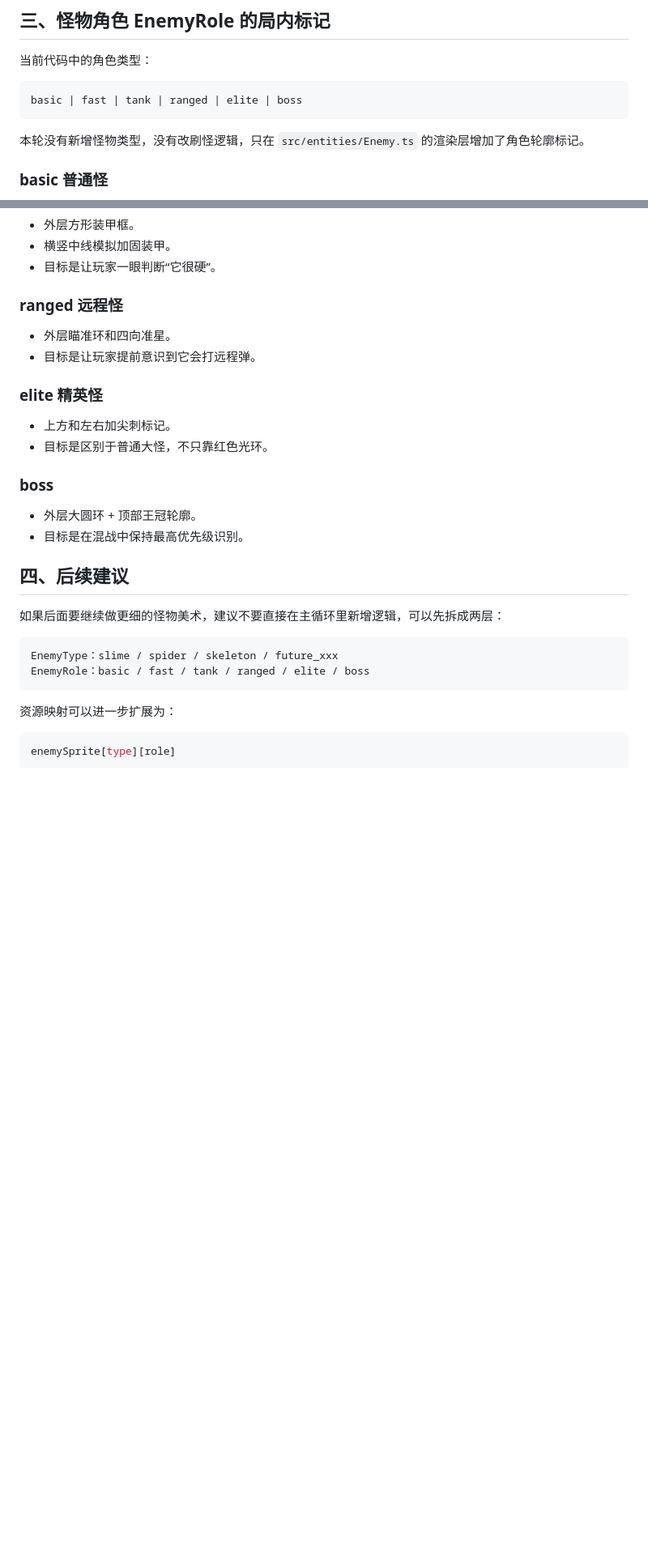
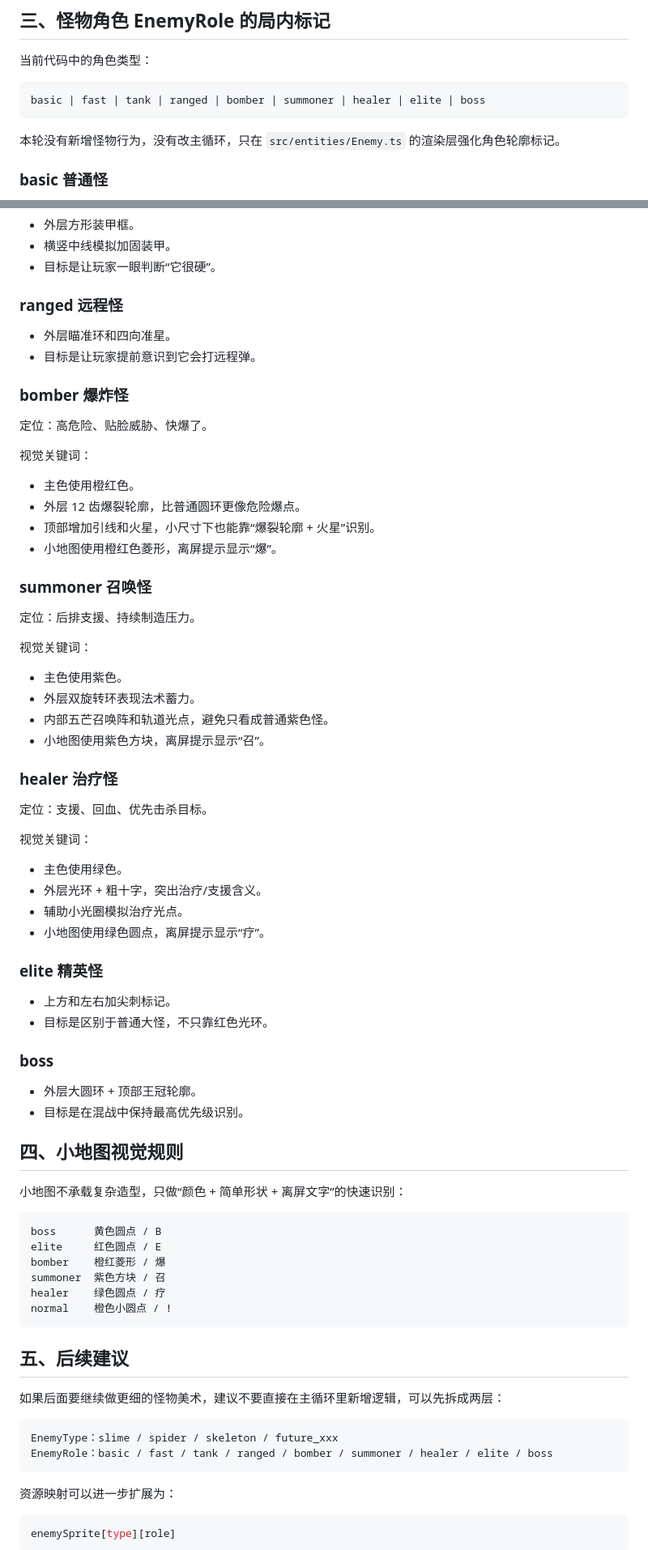
Before and after one commit to 666hanrui/game, a Markdown page: docs/MONSTER_VISUAL_DESIGN.md, 2 parts joined by grey strips. Shown at 81% size. Drawn GitHub-style; blank space fills up the shorter version.

Commit message:
补充特殊怪视觉说明

````diff
--- a/docs/MONSTER_VISUAL_DESIGN.md
+++ b/docs/MONSTER_VISUAL_DESIGN.md
@@ -103,10 +103,10 @@ public/assets/sprites/enemies/
 当前代码中的角色类型：
 
 ```ts
-basic | fast | tank | ranged | elite | boss
+basic | fast | tank | ranged | bomber | summoner | healer | elite | boss
 ```
 
-本轮没有新增怪物类型，没有改刷怪逻辑，只在 `src/entities/Enemy.ts` 的渲染层增加了角色轮廓标记。
+本轮没有新增怪物行为，没有改主循环，只在 `src/entities/Enemy.ts` 的渲染层强化角色轮廓标记。
 
 ### basic 普通怪
 
@@ -129,6 +129,39 @@ basic | fast | tank | ranged | elite | boss
 - 外层瞄准环和四向准星。
 - 目标是让玩家提前意识到它会打远程弹。
 
+### bomber 爆炸怪
+
+定位：高危险、贴脸威胁、快爆了。
+
+视觉关键词：
+
+- 主色使用橙红色。
+- 外层 12 齿爆裂轮廓，比普通圆环更像危险爆点。
+- 顶部增加引线和火星，小尺寸下也能靠“爆裂轮廓 + 火星”识别。
+- 小地图使用橙红色菱形，离屏提示显示“爆”。
+
+### summoner 召唤怪
+
+定位：后排支援、持续制造压力。
+
+视觉关键词：
+
+- 主色使用紫色。
+- 外层双旋转环表现法术蓄力。
+- 内部五芒召唤阵和轨道光点，避免只看成普通紫色怪。
+- 小地图使用紫色方块，离屏提示显示“召”。
+
+### healer 治疗怪
+
+定位：支援、回血、优先击杀目标。
+
+视觉关键词：
+
+- 主色使用绿色。
+- 外层光环 + 粗十字，突出治疗/支援含义。
+- 辅助小光圈模拟治疗光点。
+- 小地图使用绿色圆点，离屏提示显示“疗”。
+
 ### elite 精英怪
 
 - 上方和左右加尖刺标记。
@@ -139,13 +172,26 @@ basic | fast | tank | ranged | elite | boss
 - 外层大圆环 + 顶部王冠轮廓。
 - 目标是在混战中保持最高优先级识别。
 
-## 四、后续建议
+## 四、小地图视觉规则
+
+小地图不承载复杂造型，只做“颜色 + 简单形状 + 离屏文字”的快速识别：
+
+```text
+boss      黄色圆点 / B
+elite     红色圆点 / E
+bomber    橙红菱形 / 爆
+summoner  紫色方块 / 召
+healer    绿色圆点 / 疗
+normal    橙色小圆点 / !
+```
+
+## 五、后续建议
 
 如果后面要继续做更细的怪物美术，建议不要直接在主循环里新增逻辑，可以先拆成两层：
 
 ```text
 EnemyType：slime / spider / skeleton / future_xxx
-EnemyRole：basic / fast / tank / ranged / elite / boss
+EnemyRole：basic / fast / tank / ranged / bomber / summoner / healer / elite / boss
 ```
 
 资源映射可以进一步扩展为：
````
